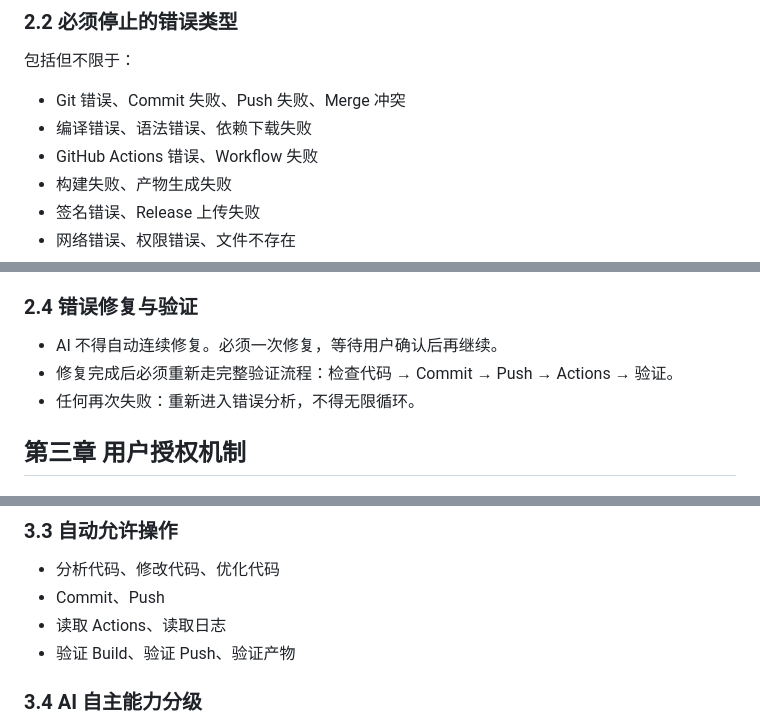
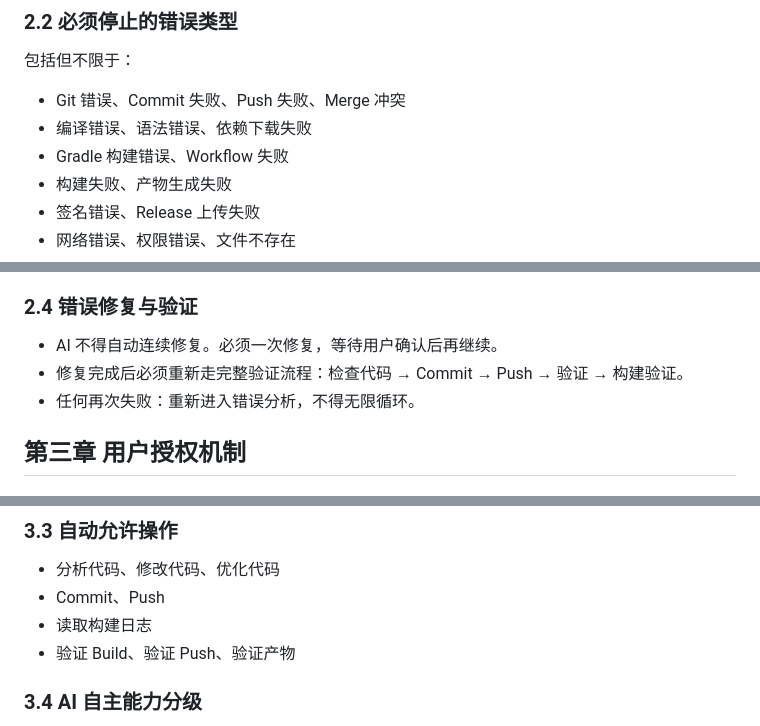
Before and after one commit to Jakeopsjj/ClearFlow, a Markdown page: .trae/rules/ai-agent-behavior-spec.md, 3 parts joined by grey strips. Rendered like a GitHub page.

```diff
--- a/.trae/rules/ai-agent-behavior-spec.md
+++ b/.trae/rules/ai-agent-behavior-spec.md
@@ -73,7 +72,7 @@ Last Update：2026-07
 包括但不限于：
 - Git 错误、Commit 失败、Push 失败、Merge 冲突
 - 编译错误、语法错误、依赖下载失败
-- GitHub Actions 错误、Workflow 失败
+- Gradle 构建错误、Workflow 失败
 - 构建失败、产物生成失败
 - 签名错误、Release 上传失败
 - 网络错误、权限错误、文件不存在
@@ -98,7 +97,7 @@ Last Update：2026-07
 等待用户指示。
 ### 2.4 错误修复与验证
 - AI 不得自动连续修复。必须一次修复，等待用户确认后再继续。
-- 修复完成后必须重新走完整验证流程：检查代码 → Commit → Push → Actions → 验证。
+- 修复完成后必须重新走完整验证流程：检查代码 → Commit → Push → 验证 → 构建验证。
 - 任何再次失败：重新进入错误分析，不得无限循环。
 ## 第三章 用户授权机制
 ### 3.1 默认原则
@@ -118,7 +117,7 @@ Last Update：2026-07
 ### 3.3 自动允许操作
 - 分析代码、修改代码、优化代码
 - Commit、Push
-- 读取 Actions、读取日志
+- 读取构建日志
 - 验证 Build、验证 Push、验证产物
 ### 3.4 AI 自主能力分级
 
```
Also changed, not shown: other parts of .trae/rules/ai-agent-behavior-spec.md (+35 -39 lines).
